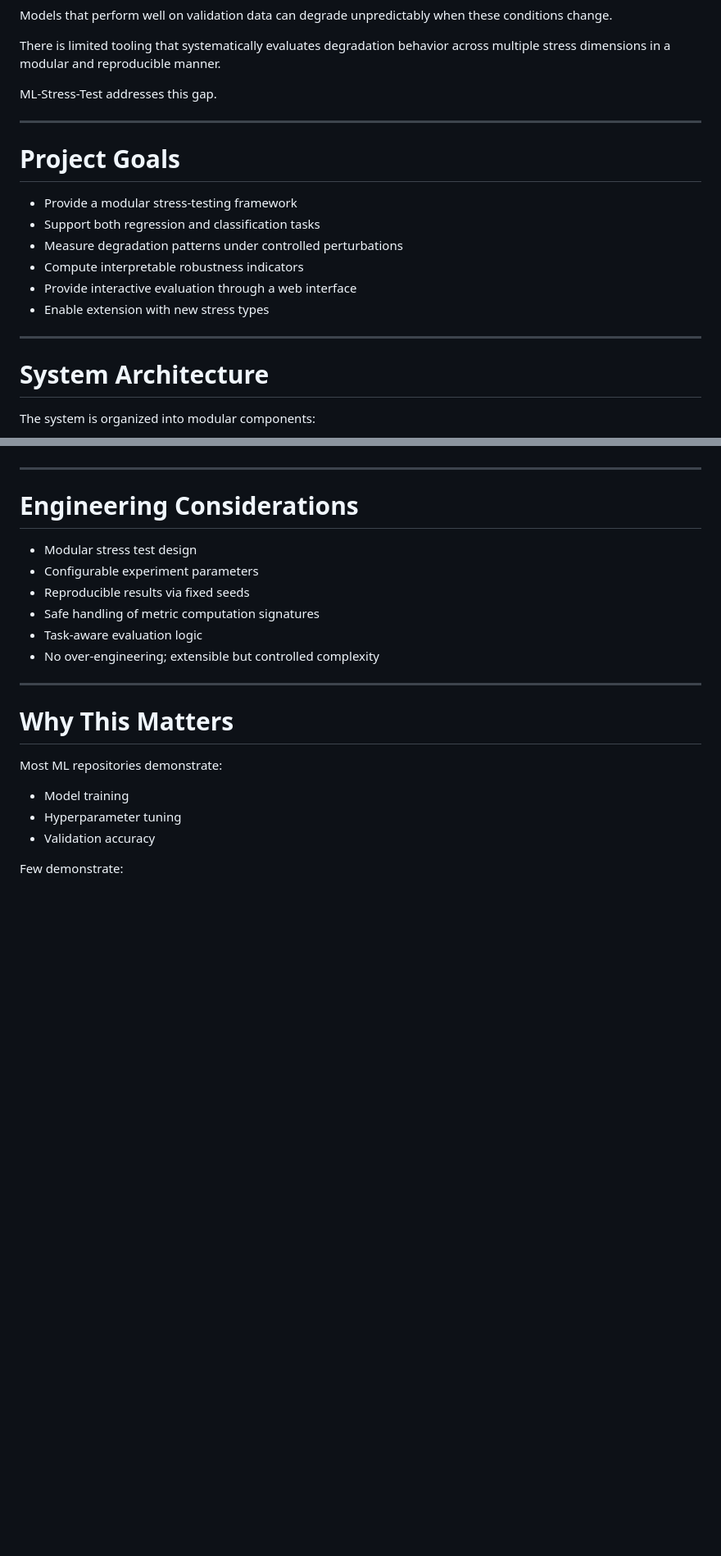
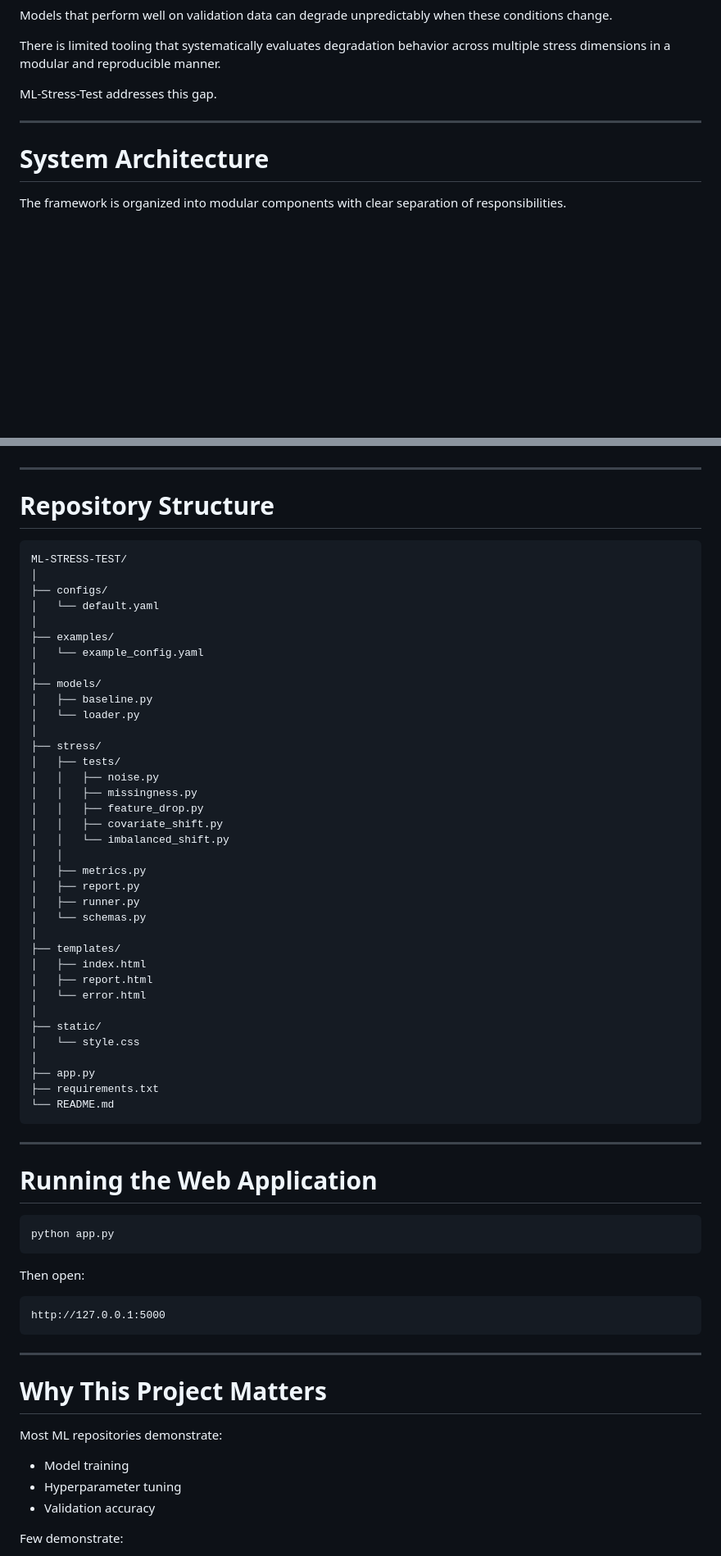
Before and after one commit to sidnim12/ml-stress-test, a Markdown page: README.md, 2 parts joined by grey strips. Shown at 82% size. GitHub-like rendering; blank space fills up the shorter version.

````diff
--- a/README.md
+++ b/README.md
@@ -33,18 +33,7 @@ ML-Stress-Test addresses this gap.
 
 ---
 
-# Project Goals
-
-- Provide a modular stress-testing framework
-- Support both regression and classification tasks
-- Measure degradation patterns under controlled perturbations
-- Compute interpretable robustness indicators
-- Provide interactive evaluation through a web interface
-- Enable extension with new stress types
-
----
-
 # System Architecture
 
-The system is organized into modular components:
+The framework is organized into modular components with clear separation of responsibilities.
 
@@ -201,18 +197,63 @@ Evaluate robustness to distribution shift — a primary cause of production ML f
 
 ---
 
-# Engineering Considerations
+# Repository Structure
 
-- Modular stress test design
-- Configurable experiment parameters
-- Reproducible results via fixed seeds
-- Safe handling of metric computation signatures
-- Task-aware evaluation logic
-- No over-engineering; extensible but controlled complexity
+```
+ML-STRESS-TEST/
+│
+├── configs/
+│   └── default.yaml
+│
+├── examples/
+│   └── example_config.yaml
+│
+├── models/
+│   ├── baseline.py
+│   └── loader.py
+│
+├── stress/
+│   ├── tests/
+│   │   ├── noise.py
+│   │   ├── missingness.py
+│   │   ├── feature_drop.py
+│   │   ├── covariate_shift.py
+│   │   └── imbalanced_shift.py
+│   │
+│   ├── metrics.py
+│   ├── report.py
+│   ├── runner.py
+│   └── schemas.py
+│
+├── templates/
+│   ├── index.html
+│   ├── report.html
+│   └── error.html
+│
+├── static/
+│   └── style.css
+│
+├── app.py
+├── requirements.txt
+└── README.md
+```
+
+---
+# Running the Web Application
+
+```bash
+python app.py
+```
+
+Then open:
+
+```
+http://127.0.0.1:5000
+```
 
 ---
 
-# Why This Matters
+# Why This Project Matters
 
 Most ML repositories demonstrate:
 
````
Also changed, not shown: other parts of README.md (+49 -56 lines).
